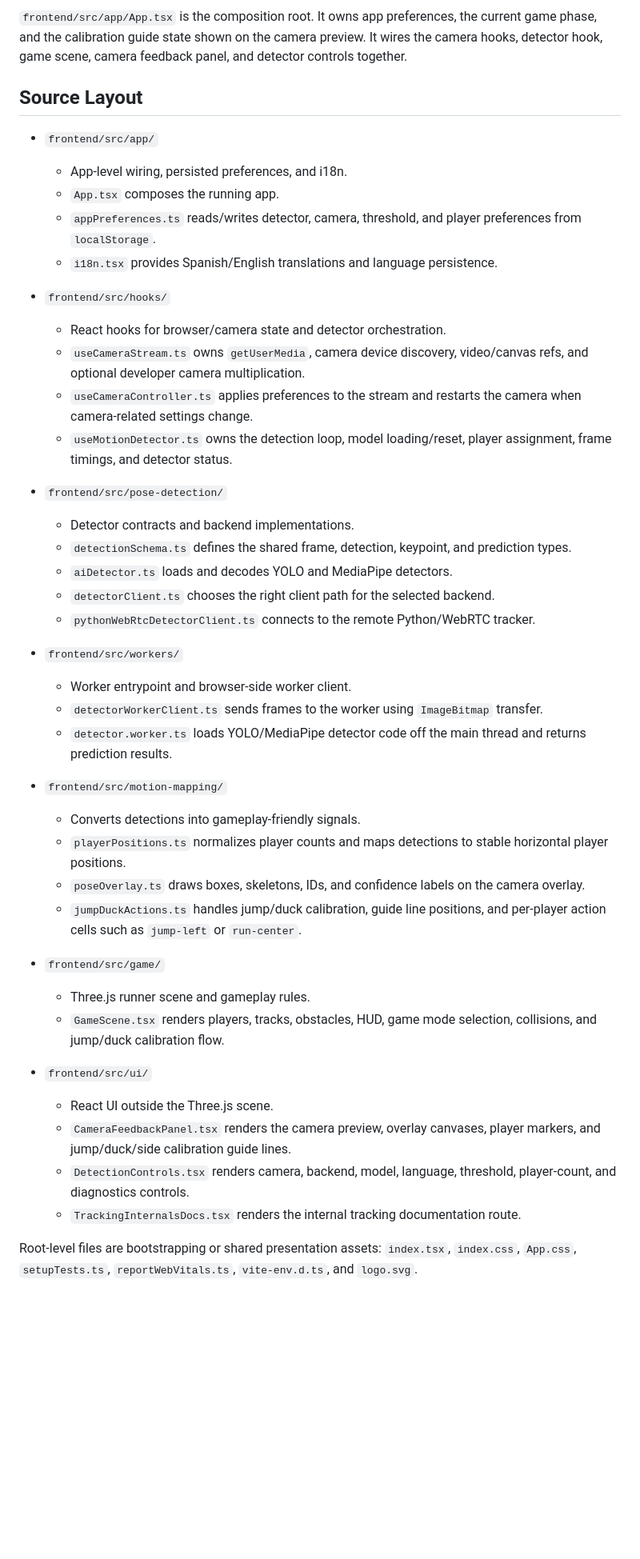
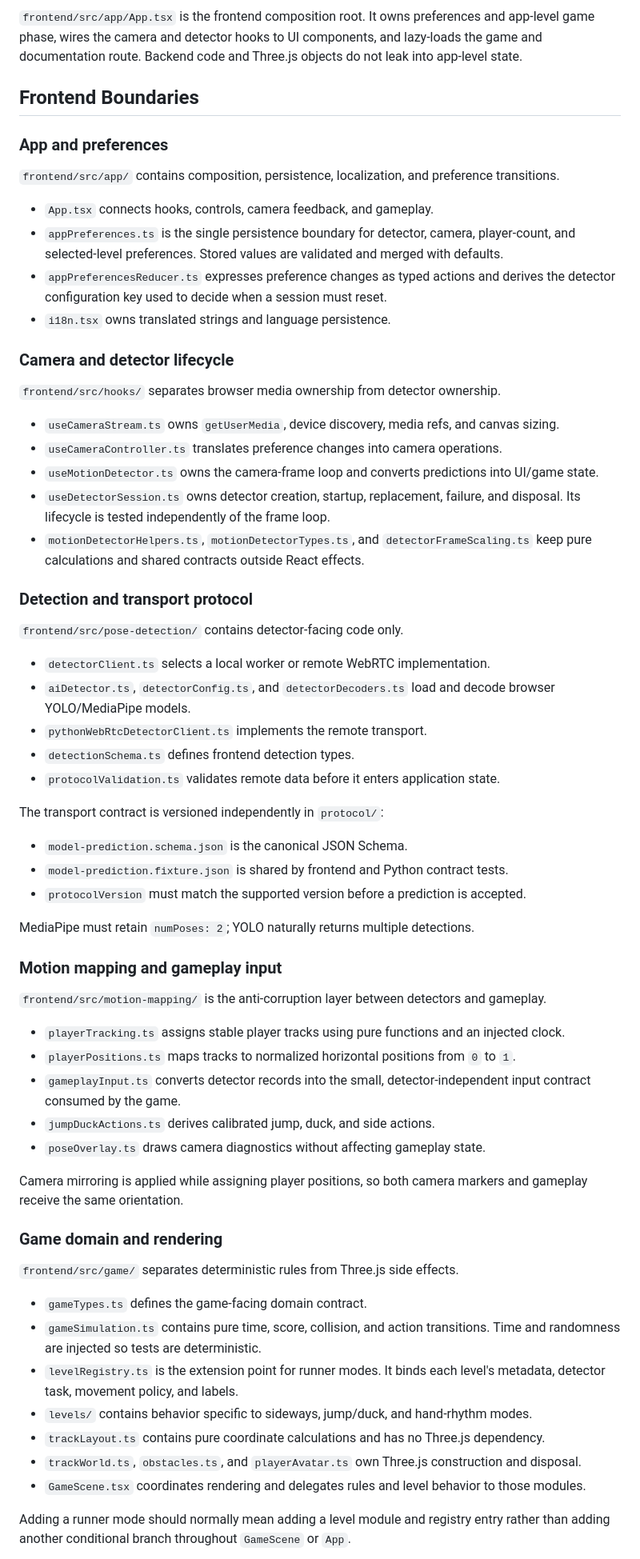
Before and after one commit to AgustinRamiroDiaz/subway-surfer-with-motion, a Markdown page: ARCHITECTURE.md, the part around one of its changes. Shown at 80% size. Drawn GitHub-style; blank space fills up the shorter version.

Commit message:
docs: update modular architecture guide

````diff
--- a/ARCHITECTURE.md
+++ b/ARCHITECTURE.md
@@ -23,50 +21,71 @@ flowchart LR
 ```
 
-`frontend/src/app/App.tsx` is the composition root. It owns app preferences, the current game phase, and the calibration guide state shown on the camera preview. It wires the camera hooks, detector hook, game scene, camera feedback panel, and detector controls together.
+`frontend/src/app/App.tsx` is the frontend composition root. It owns preferences and app-level game phase, wires the camera and detector hooks to UI components, and lazy-loads the game and documentation route. Backend code and Three.js objects do not leak into app-level state.
 
-## Source Layout
+## Frontend Boundaries
 
-- `frontend/src/app/`
-  - App-level wiring, persisted preferences, and i18n.
-  - `App.tsx` composes the running app.
-  - `appPreferences.ts` reads/writes detector, camera, threshold, and player preferences from `localStorage`.
-  - `i18n.tsx` provides Spanish/English translations and language persistence.
+### App and preferences
 
-- `frontend/src/hooks/`
-  - React hooks for browser/camera state and detector orchestration.
-  - `useCameraStream.ts` owns `getUserMedia`, camera device discovery, video/canvas refs, and optional developer camera multiplication.
-  - `useCameraController.ts` applies preferences to the stream and restarts the camera when camera-related settings change.
-  - `useMotionDetector.ts` owns the detection loop, model loading/reset, player assignment, frame timings, and detector status.
+`frontend/src/app/` contains composition, persistence, localization, and preference transitions.
 
-- `frontend/src/pose-detection/`
-  - Detector contracts and backend implementations.
-  - `detectionSchema.ts` defines the shared frame, detection, keypoint, and prediction types.
-  - `aiDetector.ts` loads and decodes YOLO and MediaPipe detectors.
-  - `detectorClient.ts` chooses the right client path for the selected backend.
-  - `pythonWebRtcDetectorClient.ts` connects to the remote Python/WebRTC tracker.
+- `App.tsx` connects hooks, controls, camera feedback, and gameplay.
+- `appPreferences.ts` is the single persistence boundary for detector, camera, player-count, and selected-level preferences. Stored values are validated and merged with defaults.
+- `appPreferencesReducer.ts` expresses preference changes as typed actions and derives the detector configuration key used to decide when a session must reset.
+- `i18n.tsx` owns translated strings and language persistence.
 
-- `frontend/src/workers/`
-  - Worker entrypoint and browser-side worker client.
-  - `detectorWorkerClient.ts` sends frames to the worker using `ImageBitmap` transfer.
-  - `detector.worker.ts` loads YOLO/MediaPipe detector code off the main thread and returns prediction results.
+### Camera and detector lifecycle
 
-- `frontend/src/motion-mapping/`
-  - Converts detections into gameplay-friendly signals.
-  - `playerPositions.ts` normalizes player counts and maps detections to stable horizontal player positions.
-  - `poseOverlay.ts` draws boxes, skeletons, IDs, and confidence labels on the camera overlay.
-  - `jumpDuckActions.ts` handles jump/duck calibration, guide line positions, and per-player action cells such as `jump-left` or `run-center`.
+`frontend/src/hooks/` separates browser media ownership from detector ownership.
 
-- `frontend/src/game/`
-  - Three.js runner scene and gameplay rules.
-  - `GameScene.tsx` renders players, tracks, obstacles, HUD, game mode selection, collisions, and jump/duck calibration flow.
+- `useCameraStream.ts` owns `getUserMedia`, device discovery, media refs, and canvas sizing.
+- `useCameraController.ts` translates preference changes into camera operations.
+- `useMotionDetector.ts` owns the camera-frame loop and converts predictions into UI/game state.
+- `useDetectorSession.ts` owns detector creation, startup, replacement, failure, and disposal. Its lifecycle is tested independently of the frame loop.
+- `motionDetectorHelpers.ts`, `motionDetectorTypes.ts`, and `detectorFrameScaling.ts` keep pure calculations and shared contracts outside React effects.
 
-- `frontend/src/ui/`
-  - React UI outside the Three.js scene.
-  - `CameraFeedbackPanel.tsx` renders the camera preview, overlay canvases, player markers, and jump/duck/side calibration guide lines.
-  - `DetectionControls.tsx` renders camera, backend, model, language, threshold, player-count, and diagnostics controls.
-  - `TrackingInternalsDocs.tsx` renders the internal tracking documentation route.
+### Detection and transport protocol
 
-Root-level files are bootstrapping or shared presentation assets: `index.tsx`, `index.css`, `App.css`, `setupTests.ts`, `reportWebVitals.ts`, `vite-env.d.ts`, and `logo.svg`.
+`frontend/src/pose-detection/` contains detector-facing code only.
+
+- `detectorClient.ts` selects a local worker or remote WebRTC implementation.
+- `aiDetector.ts`, `detectorConfig.ts`, and `detectorDecoders.ts` load and decode browser YOLO/MediaPipe models.
+- `pythonWebRtcDetectorClient.ts` implements the remote transport.
+- `detectionSchema.ts` defines frontend detection types.
+- `protocolValidation.ts` validates remote data before it enters application state.
+
+The transport contract is versioned independently in `protocol/`:
+
+- `model-prediction.schema.json` is the canonical JSON Schema.
+- `model-prediction.fixture.json` is shared by frontend and Python contract tests.
+- `protocolVersion` must match the supported version before a prediction is accepted.
+
+MediaPipe must retain `numPoses: 2`; YOLO naturally returns multiple detections.
+
+### Motion mapping and gameplay input
+
+`frontend/src/motion-mapping/` is the anti-corruption layer between detectors and gameplay.
+
+- `playerTracking.ts` assigns stable player tracks using pure functions and an injected clock.
+- `playerPositions.ts` maps tracks to normalized horizontal positions from `0` to `1`.
+- `gameplayInput.ts` converts detector records into the small, detector-independent input contract consumed by the game.
+- `jumpDuckActions.ts` derives calibrated jump, duck, and side actions.
+- `poseOverlay.ts` draws camera diagnostics without affecting gameplay state.
+
+Camera mirroring is applied while assigning player positions, so both camera markers and gameplay receive the same orientation.
+
+### Game domain and rendering
+
+`frontend/src/game/` separates deterministic rules from Three.js side effects.
+
+- `gameTypes.ts` defines the game-facing domain contract.
+- `gameSimulation.ts` contains pure time, score, collision, and action transitions. Time and randomness are injected so tests are deterministic.
+- `levelRegistry.ts` is the extension point for runner modes. It binds each level's metadata, detector task, movement policy, and labels.
+- `levels/` contains behavior specific to sideways, jump/duck, and hand-rhythm modes.
+- `trackLayout.ts` contains pure coordinate calculations and has no Three.js dependency.
+- `trackWorld.ts`, `obstacles.ts`, and `playerAvatar.ts` own Three.js construction and disposal.
+- `GameScene.tsx` coordinates rendering and delegates rules and level behavior to those modules.
+
+Adding a runner mode should normally mean adding a level module and registry entry rather than adding another conditional branch throughout `GameScene` or `App`.
 
 ```mermaid
 flowchart TB
````
Also changed, not shown: other parts of ARCHITECTURE.md (+52 -130 lines).
